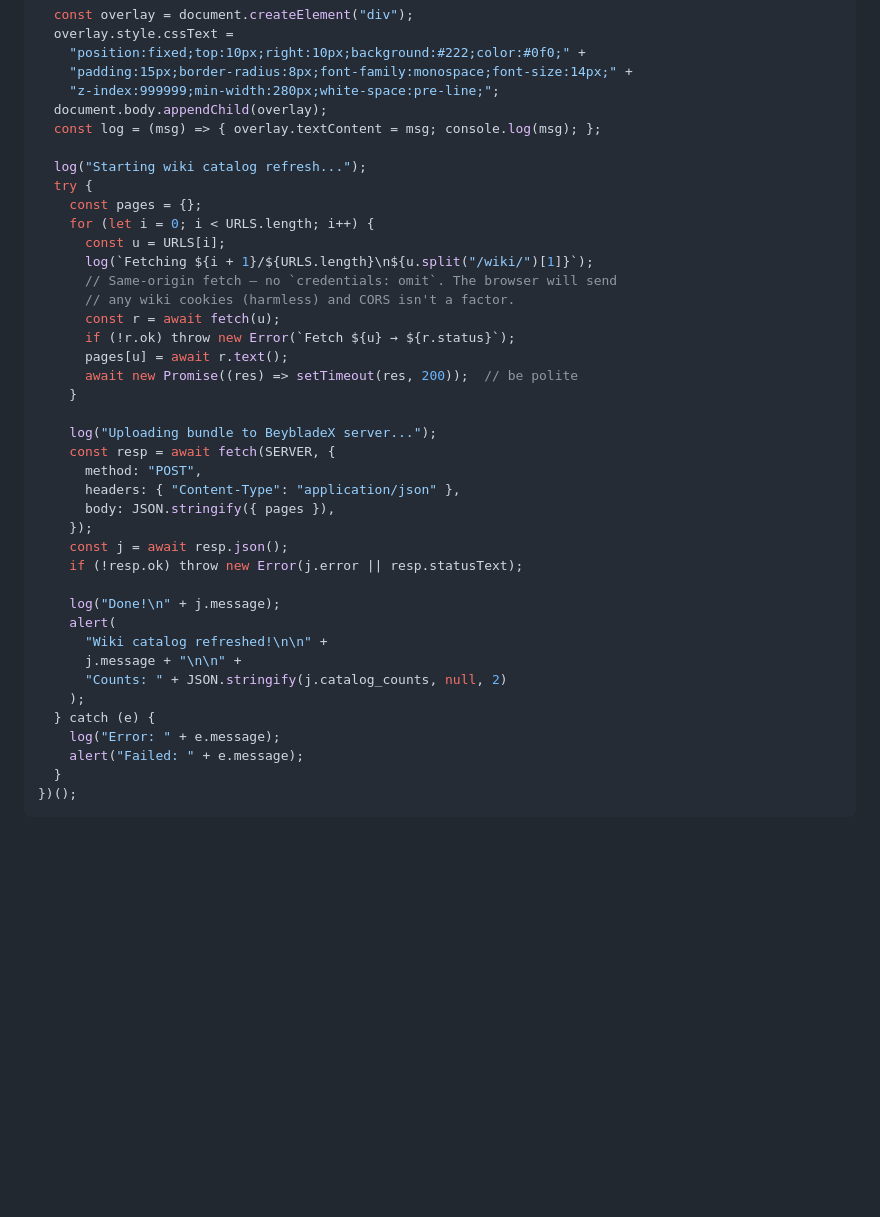
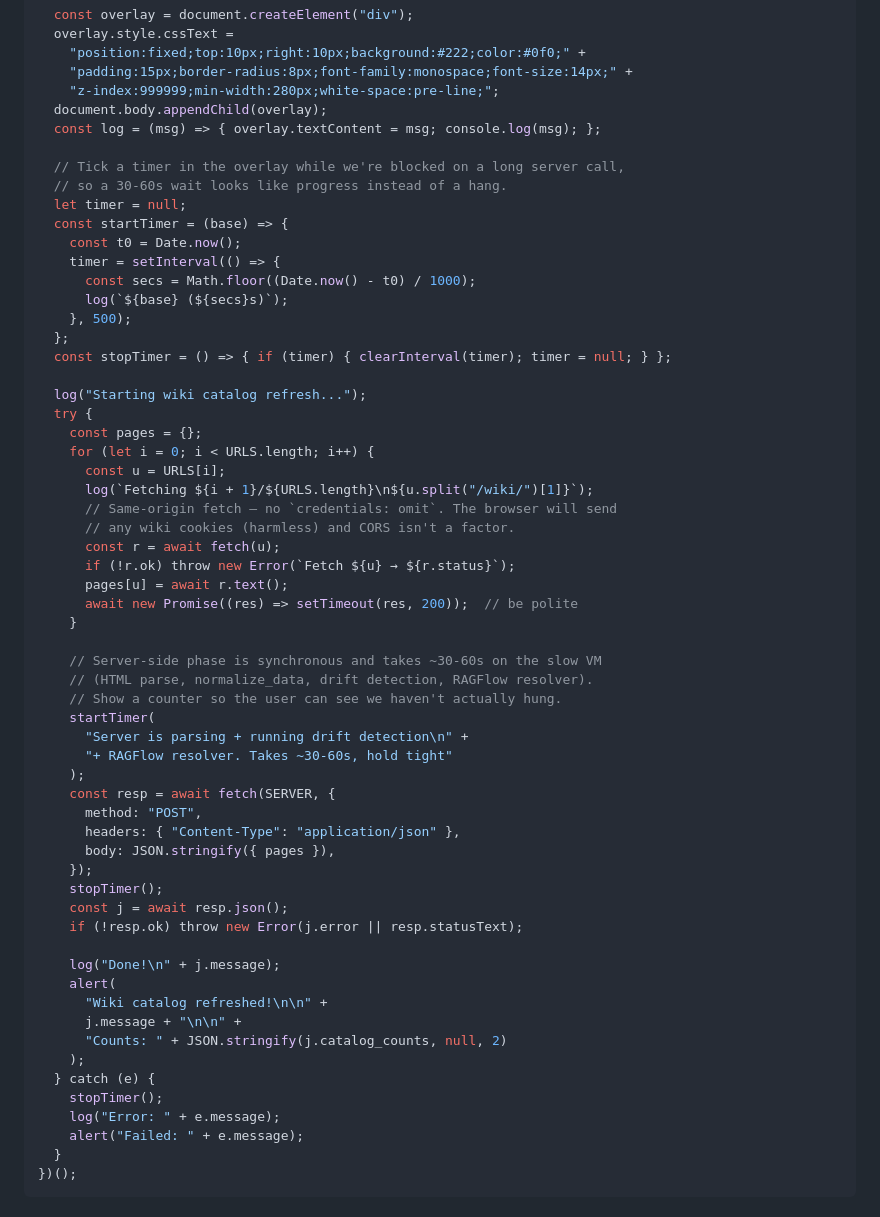
Before and after one commit to LampSteven17/BeybladeX-Database, a Markdown page: tools/wiki_catalog_bookmarklet.md, the part around one of its changes. GitHub-like rendering; blank space fills up the shorter version.

Commit message:
Wiki bookmarklet: live elapsed counter during the server-side wait
The server takes 30-60s to parse 9 pages + run normalize_data + drift
detection + RAGFlow resolver. The previous bookmarklet just showed
'Uploading bundle to BeybladeX server...' and looked frozen.

Now: when the upload fetch is in flight, a setInterval ticks the
overlay every 500ms with elapsed seconds, so you can see the request
is still alive. Cleared when the response lands or on error.

```diff
--- a/tools/wiki_catalog_bookmarklet.md
+++ b/tools/wiki_catalog_bookmarklet.md
@@ -78,6 +78,18 @@ javascript:(async () => {
   document.body.appendChild(overlay);
   const log = (msg) => { overlay.textContent = msg; console.log(msg); };
 
+  // Tick a timer in the overlay while we're blocked on a long server call,
+  // so a 30-60s wait looks like progress instead of a hang.
+  let timer = null;
+  const startTimer = (base) => {
+    const t0 = Date.now();
+    timer = setInterval(() => {
+      const secs = Math.floor((Date.now() - t0) / 1000);
+      log(`${base} (${secs}s)`);
+    }, 500);
+  };
+  const stopTimer = () => { if (timer) { clearInterval(timer); timer = null; } };
+
   log("Starting wiki catalog refresh...");
   try {
     const pages = {};
@@ -92,12 +104,19 @@ javascript:(async () => {
       await new Promise((res) => setTimeout(res, 200));  // be polite
     }
 
-    log("Uploading bundle to BeybladeX server...");
+    // Server-side phase is synchronous and takes ~30-60s on the slow VM
+    // (HTML parse, normalize_data, drift detection, RAGFlow resolver).
+    // Show a counter so the user can see we haven't actually hung.
+    startTimer(
+      "Server is parsing + running drift detection\n" +
+      "+ RAGFlow resolver. Takes ~30-60s, hold tight"
+    );
     const resp = await fetch(SERVER, {
       method: "POST",
       headers: { "Content-Type": "application/json" },
       body: JSON.stringify({ pages }),
     });
+    stopTimer();
     const j = await resp.json();
     if (!resp.ok) throw new Error(j.error || resp.statusText);
 
@@ -108,6 +127,7 @@ javascript:(async () => {
       "Counts: " + JSON.stringify(j.catalog_counts, null, 2)
     );
   } catch (e) {
+    stopTimer();
     log("Error: " + e.message);
     alert("Failed: " + e.message);
   }
```
Also changed, not shown: other parts of tools/wiki_catalog_bookmarklet.md (+1 -1 lines).
